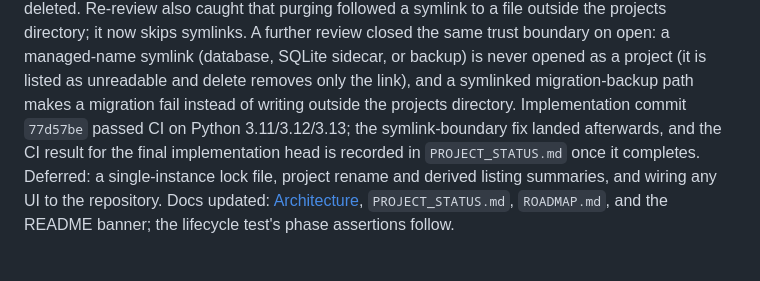
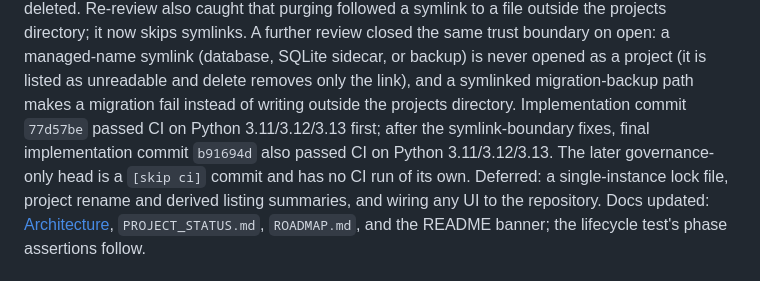
Before and after one commit to Peter-S-Shi/social-text-intelligence, a Markdown page: DEVLOG.md, the part around the change. GitHub-like rendering.

Commit message:
docs: record final implementation-head CI PASS for M4 [skip ci]
M4 validation now states CI PASS on Python 3.11/3.12/3.13 for final
implementation commit b91694d (earlier head 77d57be also passed). This commit
is governance-only and has no CI run of its own; implementation is unchanged.

Co-Authored-By: Claude Sonnet 5.5 <noreply@anthropic.com>

```diff
--- a/DEVLOG.md
+++ b/DEVLOG.md
@@ -42,9 +42,10 @@ skips symlinks. A further review closed the same trust boundary on open:
 a managed-name symlink (database, SQLite sidecar, or backup) is never opened as a project (it is listed as unreadable
 and delete removes only the link), and a symlinked migration-backup path makes a
 migration fail instead of writing outside the projects directory. Implementation
-commit `77d57be` passed CI on Python 3.11/3.12/3.13; the symlink-boundary fix
-landed afterwards, and the CI result for the final implementation head is
-recorded in `PROJECT_STATUS.md` once it completes.
+commit `77d57be` passed CI on Python 3.11/3.12/3.13 first; after the
+symlink-boundary fixes, final implementation commit `b91694d` also passed CI on
+Python 3.11/3.12/3.13. The later governance-only head is a `[skip ci]` commit and
+has no CI run of its own.
 Deferred: a single-instance lock file, project rename and derived listing
 summaries, and wiring any UI to the repository. Docs updated:
 [Architecture](docs/ARCHITECTURE.md), `PROJECT_STATUS.md`, `ROADMAP.md`, and the
```
Also changed, not shown: PROJECT_STATUS.md (+1 -1 lines).
